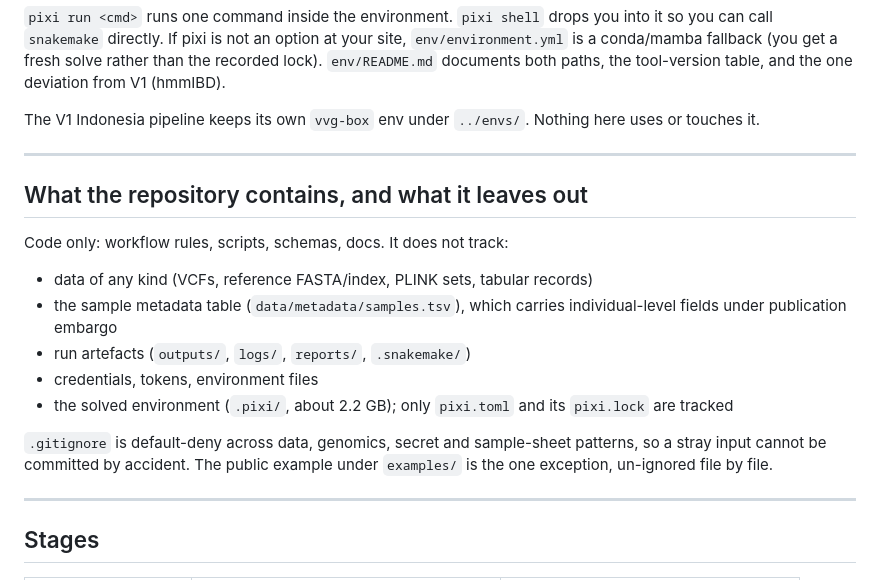
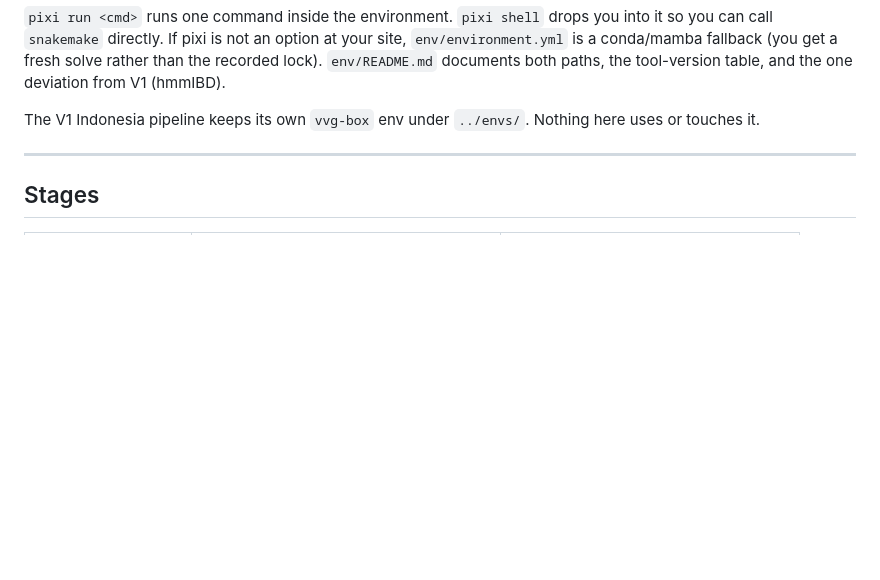
Before and after one commit to JacobAFW/zoomal-flow, a Markdown page: README.md, the part around the change. GitHub-like rendering; blank space fills up the shorter version.

Commit message:
README: example-first quick-start, correct stage status, de-slopped

```diff
--- a/README.md
+++ b/README.md
@@ -63,20 +63,6 @@ To point at a different config: `pixi run snakemake --cores 8 --configfile path/
 `pixi run <cmd>` runs one command inside the environment. `pixi shell` drops you into it so you can call `snakemake` directly. If pixi is not an option at your site, `env/environment.yml` is a conda/mamba fallback (you get a fresh solve rather than the recorded lock). `env/README.md` documents both paths, the tool-version table, and the one deviation from V1 (hmmIBD).
 
 The V1 Indonesia pipeline keeps its own `vvg-box` env under `../envs/`. Nothing here uses or touches it.
-
----
-
-## What the repository contains, and what it leaves out
-
-Code only: workflow rules, scripts, schemas, docs. It does not track:
-
-- data of any kind (VCFs, reference FASTA/index, PLINK sets, tabular records)
-- the sample metadata table (`data/metadata/samples.tsv`), which carries individual-level fields under publication embargo
-- run artefacts (`outputs/`, `logs/`, `reports/`, `.snakemake/`)
-- credentials, tokens, environment files
-- the solved environment (`.pixi/`, about 2.2 GB); only `pixi.toml` and its `pixi.lock` are tracked
-
-`.gitignore` is default-deny across data, genomics, secret and sample-sheet patterns, so a stray input cannot be committed by accident. The public example under `examples/` is the one exception, un-ignored file by file.
 
 ---
 
```
